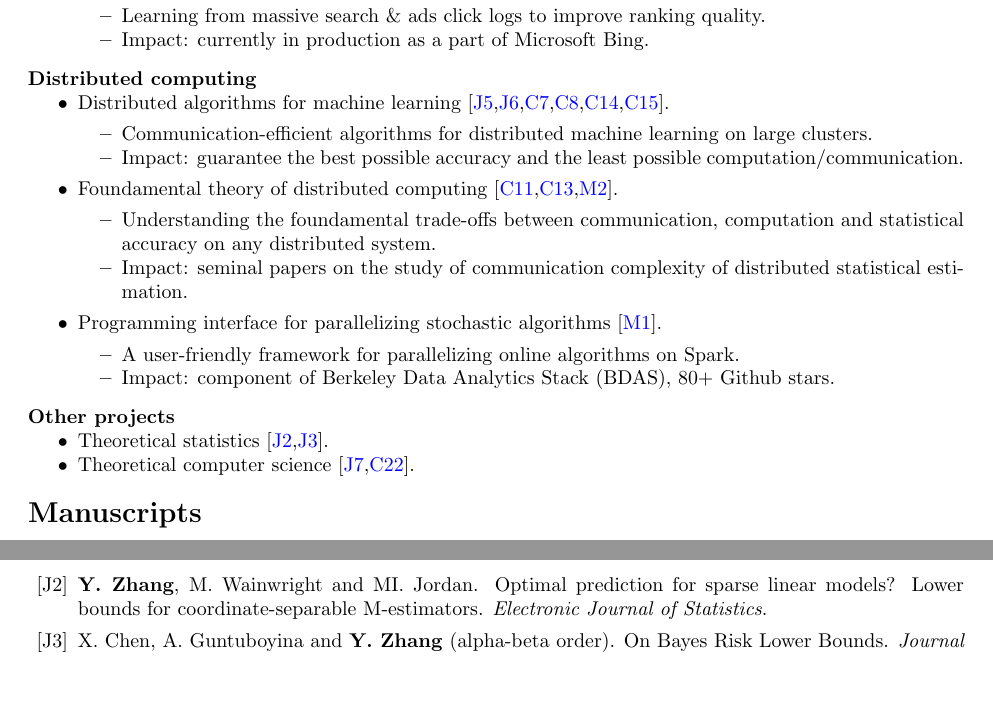
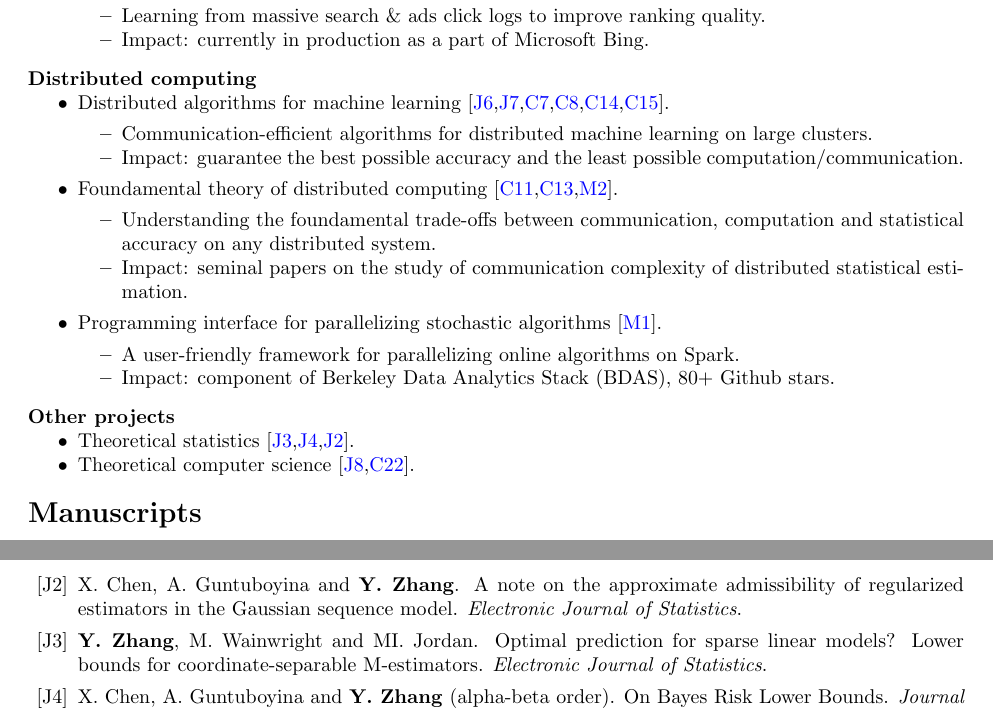
Before and after one commit to zhangyuc/zhangyuc.github.io, a LaTeX CV (CV/CV.tex): two parts of pages 2 and 3 of 4, joined at a grey line, cut so that both start at the same text, the shorter picture padded with empty space. Compiled offline with pdfLaTeX.

Commit message:
update CV

```diff
--- a/CV/CV.tex
+++ b/CV/CV.tex
@@ -133,7 +133,7 @@ My research interest lies in the field of \emph{artificial intelligence}. My pas
 \vspace{-10pt}
 \paragraph{Other projects}
 \begin{my_item}
-\item Theoretical statistics [\ref{optimality-ejs},\ref{on-bayes-jmlr}].
+\item Theoretical statistics [\ref{optimality-ejs},\ref{on-bayes-jmlr},\ref{a-note-ejs}].
 \item Theoretical computer science [\ref{the-antimagicness-tcs},\ref{a-new-isaim10}].
 \end{my_item}
 
@@ -153,6 +153,9 @@ My research interest lies in the field of \emph{artificial intelligence}. My pas
 
 \item \textbf{Y. Zhang} and L. Xiao. Stochastic Primal-Dual Coordinate Method for Regularized Empirical Risk Minimization.
 \emph{Journal of Machine Learning Research}.\label{stochastic-jmlr}
+
+\item X. Chen, A. Guntuboyina and \textbf{Y. Zhang}. A note on the approximate admissibility of regularized estimators in the Gaussian sequence model.
+\emph{Electronic Journal of Statistics}.\label{a-note-ejs}
 
 \item \textbf{Y. Zhang}, M. Wainwright and MI. Jordan. Optimal prediction for sparse linear models? Lower bounds for coordinate-separable M-estimators.\label{optimality-ejs}
 \emph{Electronic Journal of Statistics}.
```
Also changed, not shown: CV/CV.pdf.
